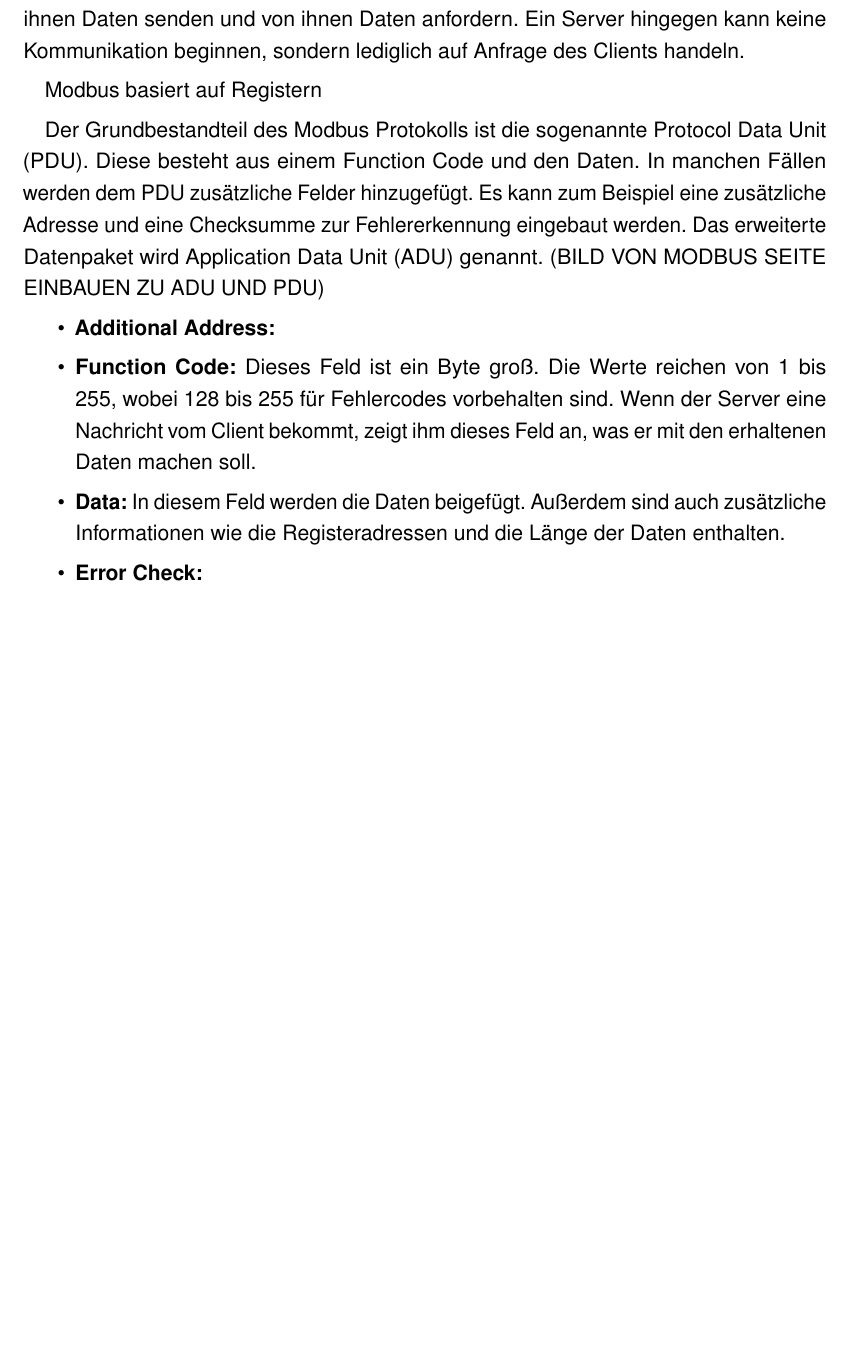
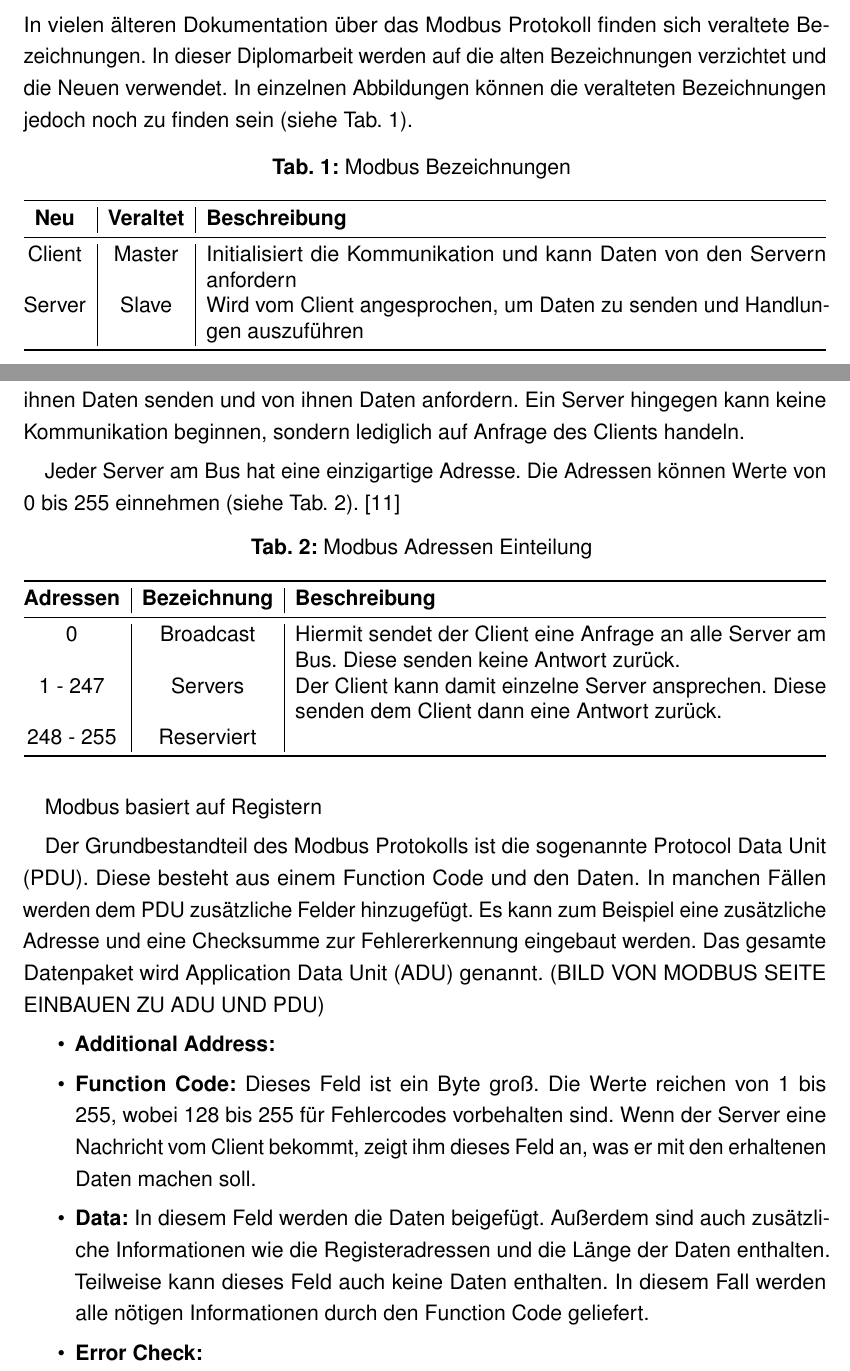
Before and after one commit to DevGnomino/DA_LaTeX_Template_HTL_Dornbirn, a LaTeX thesis (WI_DA_5bWI_Fenkart_Mangeng_Pezze_Schneider.tex, which reads Hinweise.tex, modbus.tex): part of page 14 of 47 before the commit and two parts of pages 7 and 14 of 48 after it, the two joined at a grey line, cut at the place of the change, the shorter picture padded with empty space. Compiled offline with pdfLaTeX.

Commit message:
tabellen für modbus hinzugefügt

```diff
--- a/Hinweise.tex
+++ b/Hinweise.tex
@@ -7,6 +7,20 @@
 
 %EVTL NICHT MEHR ERLAUBT BZW. NICHT NÖTIG
 
+%Modbus - Client/Server
+In vielen älteren Dokumentation über das Modbus Protokoll finden sich veraltete Bezeichnungen. In dieser Diplomarbeit werden auf die alten Bezeichnungen verzichtet und die Neuen verwendet. In einzelnen Abbildungen können die veralteten Bezeichnungen jedoch noch zu finden sein (siehe Tab.~\ref{tab:modbus_bezeichnung}).
+\begin{table}[h]
+	\caption{Modbus Bezeichnungen \label{tab:modbus_bezeichnung}}
+	\begin{tabularx}{\textwidth}{@{}c|c|X@{}}
+		\toprule
+		\textbf{Neu} & \textbf{Veraltet} & \textbf{Beschreibung} \\
+		\midrule
+		Client & Master & Initialisiert die Kommunikation und kann Daten von den Servern anfordern \\
+		Server & Slave & Wird vom Client angesprochen, um Daten zu senden und Handlungen auszuführen \\
+		\bottomrule
+	\end{tabularx}
+\end{table}
+
 \addchap{Hinweis zur Textformatierung}
 %Hinweis zur Textformatierung (z.B. Fachbegriffe Kursiv schreiben)
 
--- a/modbus.tex
+++ b/modbus.tex
@@ -20,14 +20,29 @@ Es gibt zwei verschiedene Einteilungen des Modbus Protokolls:
 \subsection{Funktionsweise}
 Modbus verwendet das Client/Server System. In einem Bussystem kann es nur einen Client geben. Es können jedoch beliebig viele Server am Bus angeschlossen werden. Der Client kann die Kommunikation mit den einzelnen Servern initialisieren. Er kann ihnen Daten senden und von ihnen Daten anfordern. Ein Server hingegen kann keine Kommunikation beginnen, sondern lediglich auf Anfrage des Clients handeln.
 
+Jeder Server am Bus hat eine einzigartige Adresse. Die Adressen können Werte von 0 bis 255 einnehmen (siehe Tab.~\ref{tab:modbus_adressen}).
+\begin{table}[h]
+	\caption{Modbus Adressen Einteilung \label{tab:modbus_adressen}}
+	\begin{tabularx}{\textwidth}{@{}c|c|X@{}}
+		\toprule
+		\textbf{Adressen} & \textbf{Bezeichnung} & \textbf{Beschreibung} \\
+		\midrule
+		0 & Broadcast & Hiermit sendet der Client eine Anfrage an alle Server am Bus. Diese senden keine Antwort zurück. \\
+		1 - 247 & Servers & Der Client kann damit einzelne Server ansprechen. Diese senden dem Client dann eine Antwort zurück. \\
+		248 - 255 & Reserviert & \\
+		\bottomrule
+	\end{tabularx}
+\end{table}
+\cite{Modbus_Organization_SL:2012}
+
 Modbus basiert auf Registern
 
-Der Grundbestandteil des Modbus Protokolls ist die sogenannte \acf{pdu}. Diese besteht aus einem Function Code und den Daten. In manchen Fällen werden dem \acs{pdu} zusätzliche Felder hinzugefügt. Es kann zum Beispiel eine zusätzliche Adresse und eine Checksumme zur Fehlererkennung eingebaut werden. Das erweiterte Datenpaket wird \acf{adu} genannt.
+Der Grundbestandteil des Modbus Protokolls ist die sogenannte \acf{pdu}. Diese besteht aus einem Function Code und den Daten. In manchen Fällen werden dem \acs{pdu} zusätzliche Felder hinzugefügt. Es kann zum Beispiel eine zusätzliche Adresse und eine Checksumme zur Fehlererkennung eingebaut werden. Das gesamte Datenpaket wird \acf{adu} genannt.
 (BILD VON MODBUS SEITE EINBAUEN ZU ADU UND PDU)
 \begin{itemize}
 	\item \textbf{Additional Address:}
 	\item \textbf{Function Code:} Dieses Feld ist ein Byte groß. Die Werte reichen von 1 bis 255, wobei 128 bis 255 für Fehlercodes vorbehalten sind. Wenn der Server eine Nachricht vom Client bekommt, zeigt ihm dieses Feld an, was er mit den erhaltenen Daten machen soll.
-	\item \textbf{Data:} In diesem Feld werden die Daten beigefügt. Außerdem sind  auch zusätzliche Informationen wie die Registeradressen und die Länge der Daten enthalten.
+	\item \textbf{Data:} In diesem Feld werden die Daten beigefügt. Außerdem sind auch zusätzliche Informationen wie die Registeradressen und die Länge der Daten enthalten. Teilweise kann dieses Feld auch keine Daten enthalten. In diesem Fall werden alle nötigen Informationen durch den Function Code geliefert.
 	\item \textbf{Error Check:}
 \end{itemize}
 
```
Also changed, not shown: 4 other files.
